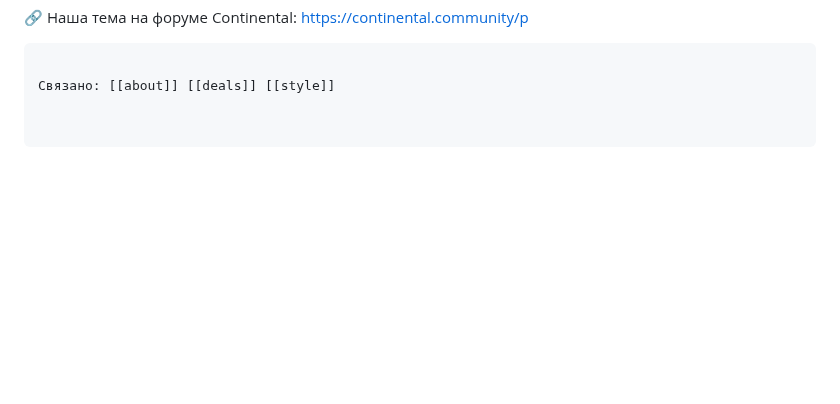
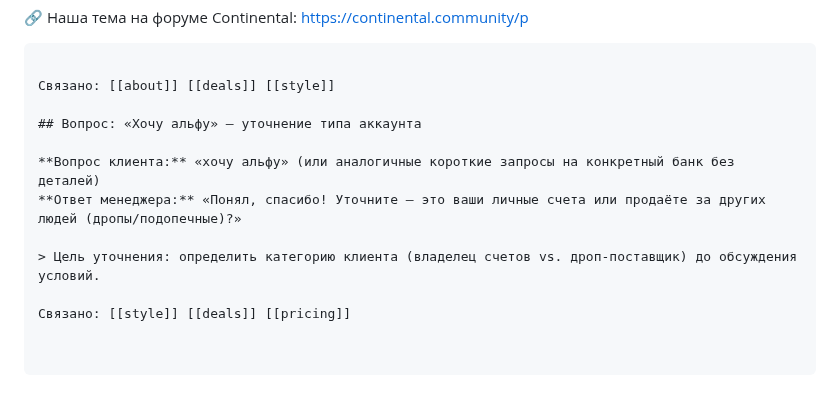
Before and after one commit to simba-stack/workchat-bot, a Markdown page: knowledge/faq.md, the part around the change. Drawn GitHub-style; blank space fills up the shorter version.

Commit message:
ai-knowledge: шаблон ответа на запрос банка без деталей — уточнение типа аккаунта

````diff
--- a/knowledge/faq.md
+++ b/knowledge/faq.md
@@ -2641,3 +2641,12 @@ https://telegra.ph/PRIDE---Usloviya-i-polozheniya-provedeniya-sdelok-po-pokupke-
 ```
 
 Связано: [[about]] [[deals]] [[style]]
+
+## Вопрос: «Хочу альфу» — уточнение типа аккаунта
+
+**Вопрос клиента:** «хочу альфу» (или аналогичные короткие запросы на конкретный банк без деталей)
+**Ответ менеджера:** «Понял, спасибо! Уточните — это ваши личные счета или продаёте за других людей (дропы/подопечные)?»
+
+> Цель уточнения: определить категорию клиента (владелец счетов vs. дроп-поставщик) до обсуждения условий.
+
+Связано: [[style]] [[deals]] [[pricing]]
````
